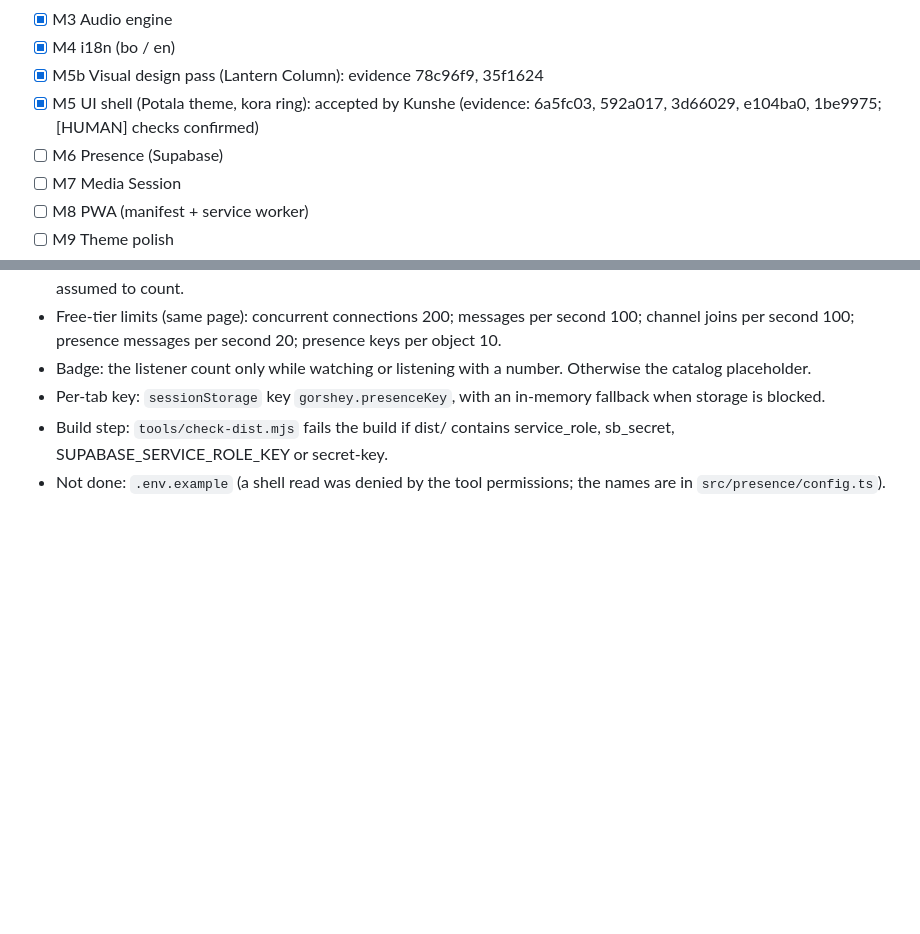
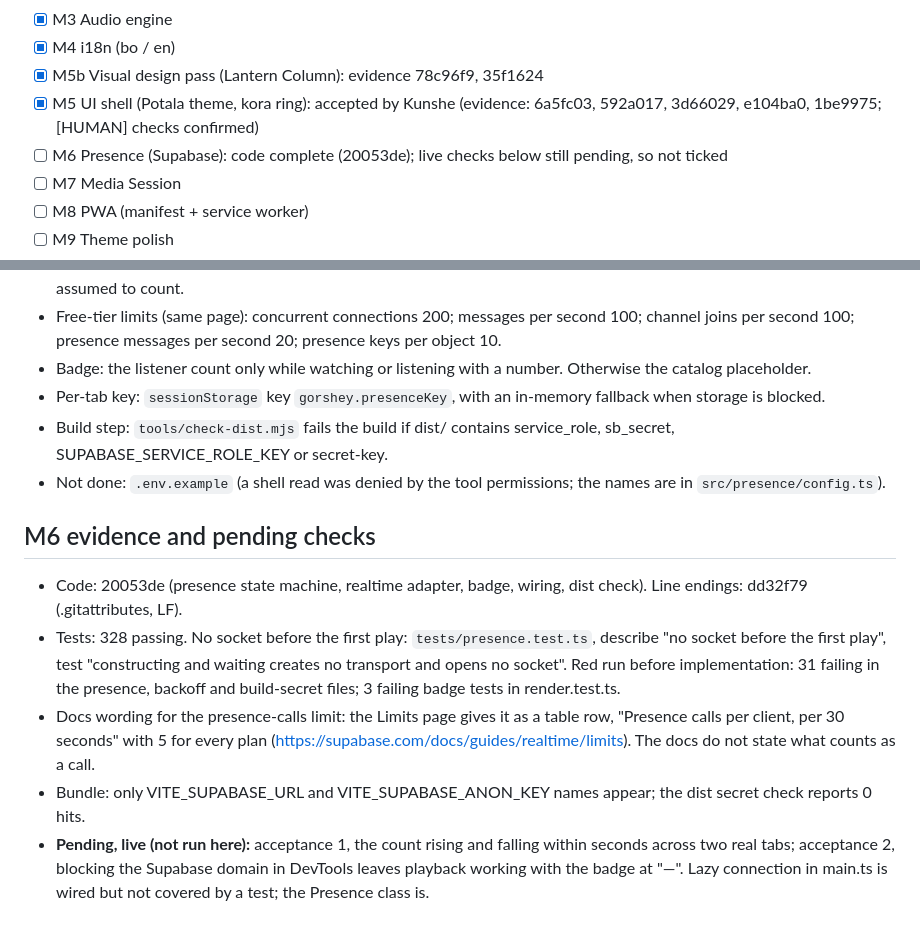
Before and after one commit to kunzob/Gorshey, a Markdown page: PROGRESS.md, 2 parts joined by grey strips. GitHub-like rendering; blank space fills up the shorter version.

Commit message:
docs(m6): record M6 evidence; live checks pending, milestone not ticked
Co-Authored-By: Claude Sonnet 5 <noreply@anthropic.com>

```diff
--- a/PROGRESS.md
+++ b/PROGRESS.md
@@ -11,7 +11,7 @@ The agent updates this file at the end of every task. Newest notes at the bottom
 - [x] M4  i18n (bo / en)
 - [x] M5b Visual design pass (Lantern Column): evidence 78c96f9, 35f1624
 - [x] M5  UI shell (Potala theme, kora ring): accepted by Kunshe (evidence: 6a5fc03, 592a017, 3d66029, e104ba0, 1be9975; [HUMAN] checks confirmed)
-- [ ] M6  Presence (Supabase)
+- [ ] M6  Presence (Supabase): code complete (20053de); live checks below still pending, so not ticked
 - [ ] M7  Media Session
 - [ ] M8  PWA (manifest + service worker)
 - [ ] M9  Theme polish
@@ -195,3 +195,15 @@ The agent updates this file at the end of every task. Newest notes at the bottom
 - Build step: `tools/check-dist.mjs` fails the build if dist/ contains service_role, sb_secret, SUPABASE_SERVICE_ROLE_KEY
   or secret-key.
 - Not done: `.env.example` (a shell read was denied by the tool permissions; the names are in `src/presence/config.ts`).
+
+## M6 evidence and pending checks
+- Code: 20053de (presence state machine, realtime adapter, badge, wiring, dist check). Line endings: dd32f79 (.gitattributes, LF).
+- Tests: 328 passing. No socket before the first play: `tests/presence.test.ts`, describe "no socket before the first play",
+  test "constructing and waiting creates no transport and opens no socket". Red run before implementation: 31 failing in the presence,
+  backoff and build-secret files; 3 failing badge tests in render.test.ts.
+- Docs wording for the presence-calls limit: the Limits page gives it as a table row, "Presence calls per client, per 30 seconds"
+  with 5 for every plan (https://supabase.com/docs/guides/realtime/limits). The docs do not state what counts as a call.
+- Bundle: only VITE_SUPABASE_URL and VITE_SUPABASE_ANON_KEY names appear; the dist secret check reports 0 hits.
+- **Pending, live (not run here):** acceptance 1, the count rising and falling within seconds across two real tabs;
+  acceptance 2, blocking the Supabase domain in DevTools leaves playback working with the badge at "—".
+  Lazy connection in main.ts is wired but not covered by a test; the Presence class is.
```
